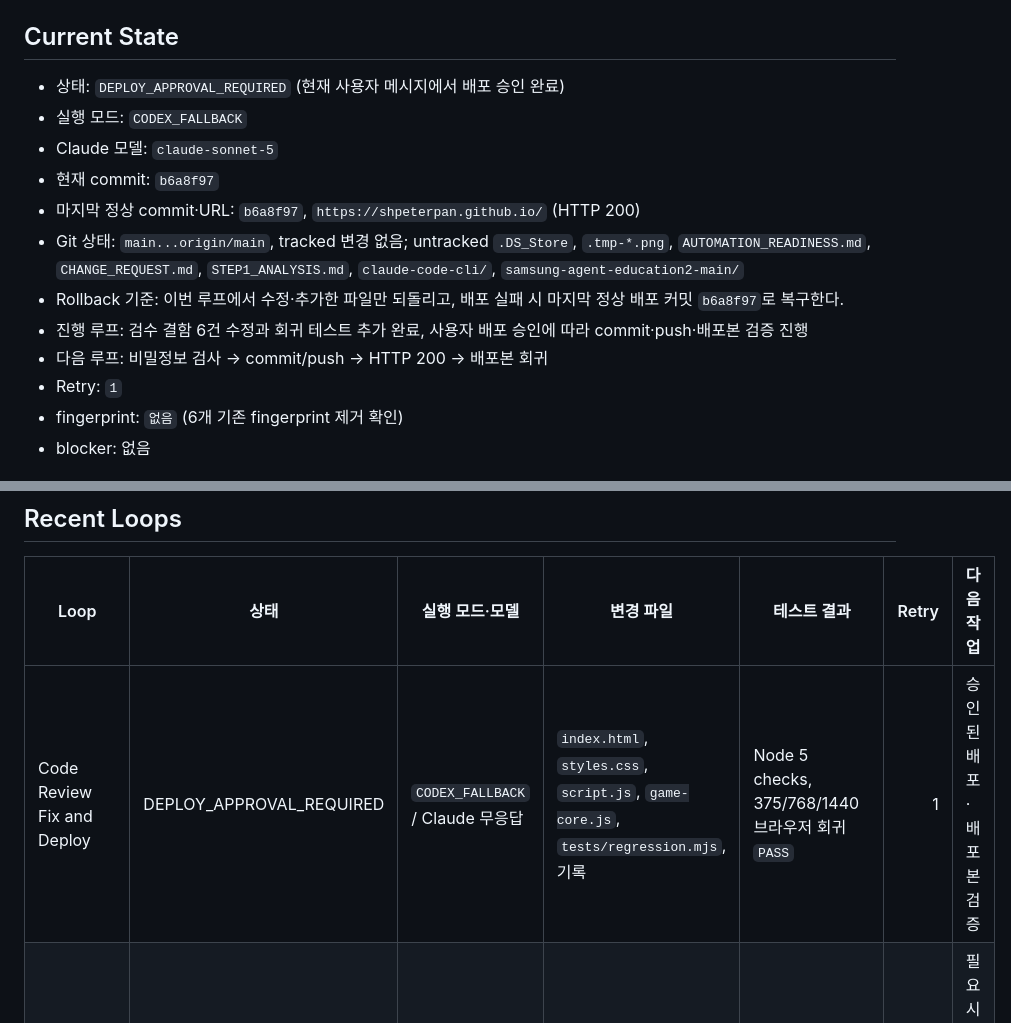
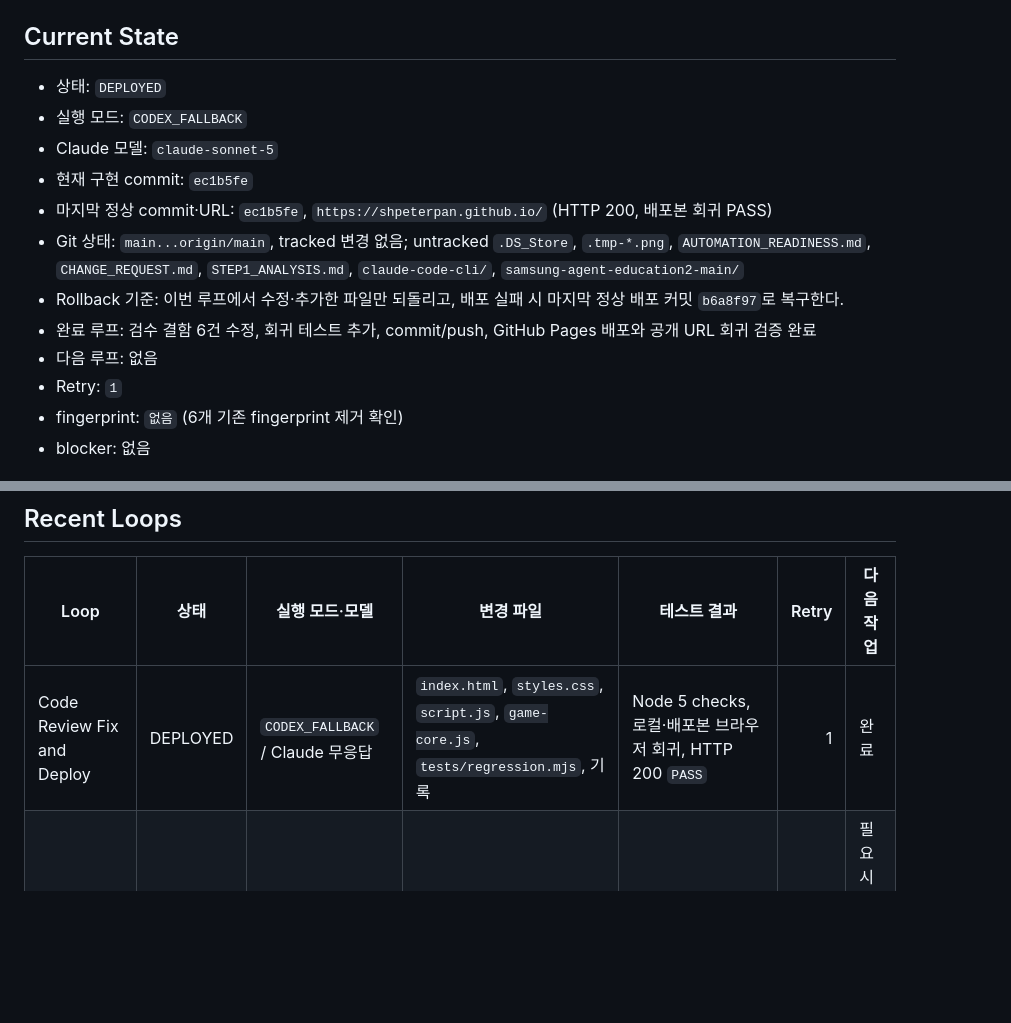
Before and after one commit to shpeterpan/shpeterpan.github.io, a Markdown page: MEMORY.md, 2 parts joined by grey strips. GitHub-like rendering; blank space fills up the shorter version.

```diff
--- a/MEMORY.md
+++ b/MEMORY.md
@@ -22,15 +22,15 @@
 - Last test: 배포본 HTTP 200, 뱀서 선택 클릭·재개·콘솔 `PASS`
 
 ## Current State
-- 상태: `DEPLOY_APPROVAL_REQUIRED` (현재 사용자 메시지에서 배포 승인 완료)
+- 상태: `DEPLOYED`
 - 실행 모드: `CODEX_FALLBACK`
 - Claude 모델: `claude-sonnet-5`
-- 현재 commit: `b6a8f97`
-- 마지막 정상 commit·URL: `b6a8f97`, `https://shpeterpan.github.io/` (HTTP 200)
+- 현재 구현 commit: `ec1b5fe`
+- 마지막 정상 commit·URL: `ec1b5fe`, `https://shpeterpan.github.io/` (HTTP 200, 배포본 회귀 PASS)
 - Git 상태: `main...origin/main`, tracked 변경 없음; untracked `.DS_Store`, `.tmp-*.png`, `AUTOMATION_READINESS.md`, `CHANGE_REQUEST.md`, `STEP1_ANALYSIS.md`, `claude-code-cli/`, `samsung-agent-education2-main/`
 - Rollback 기준: 이번 루프에서 수정·추가한 파일만 되돌리고, 배포 실패 시 마지막 정상 배포 커밋 `b6a8f97`로 복구한다.
-- 진행 루프: 검수 결함 6건 수정과 회귀 테스트 추가 완료, 사용자 배포 승인에 따라 commit·push·배포본 검증 진행
-- 다음 루프: 비밀정보 검사 → commit/push → HTTP 200 → 배포본 회귀
+- 완료 루프: 검수 결함 6건 수정, 회귀 테스트 추가, commit/push, GitHub Pages 배포와 공개 URL 회귀 검증 완료
+- 다음 루프: 없음
 - Retry: `1`
 - fingerprint: `없음` (6개 기존 fingerprint 제거 확인)
 - blocker: 없음
@@ -58,6 +58,6 @@
 ## Recent Loops
 | Loop | 상태 | 실행 모드·모델 | 변경 파일 | 테스트 결과 | Retry | 다음 작업 |
 |---|---|---|---|---|---:|---|
-| Code Review Fix and Deploy | DEPLOY_APPROVAL_REQUIRED | `CODEX_FALLBACK` / Claude 무응답 | `index.html`, `styles.css`, `script.js`, `game-core.js`, `tests/regression.mjs`, 기록 | Node 5 checks, 375/768/1440 브라우저 회귀 `PASS` | 1 | 승인된 배포·배포본 검증 |
+| Code Review Fix and Deploy | DEPLOYED | `CODEX_FALLBACK` / Claude 무응답 | `index.html`, `styles.css`, `script.js`, `game-core.js`, `tests/regression.mjs`, 기록 | Node 5 checks, 로컬·배포본 브라우저 회귀, HTTP 200 `PASS` | 1 | 완료 |
 | Margin Alignment Pass | ACTING | `CODEX_FALLBACK` / Claude verifier unavailable | `styles.css`, `MEMORY.md`, `AORR_LOG.md` | 로컬 HTTP, 1440/390 캡처 `PASS` | 2 | 필요 시 카드 비율 미세 조정 |
 | Icon and Illustration Pass | READY | `CODEX_FALLBACK` / Claude verifier unavailable | `index.html`, `styles.css`, `AORR_LOG.md` | desktop/mobile screenshots `PASS` | 1 | 완료 |
```
Also changed, not shown: AORR_LOG.md (+5 -0 lines).
